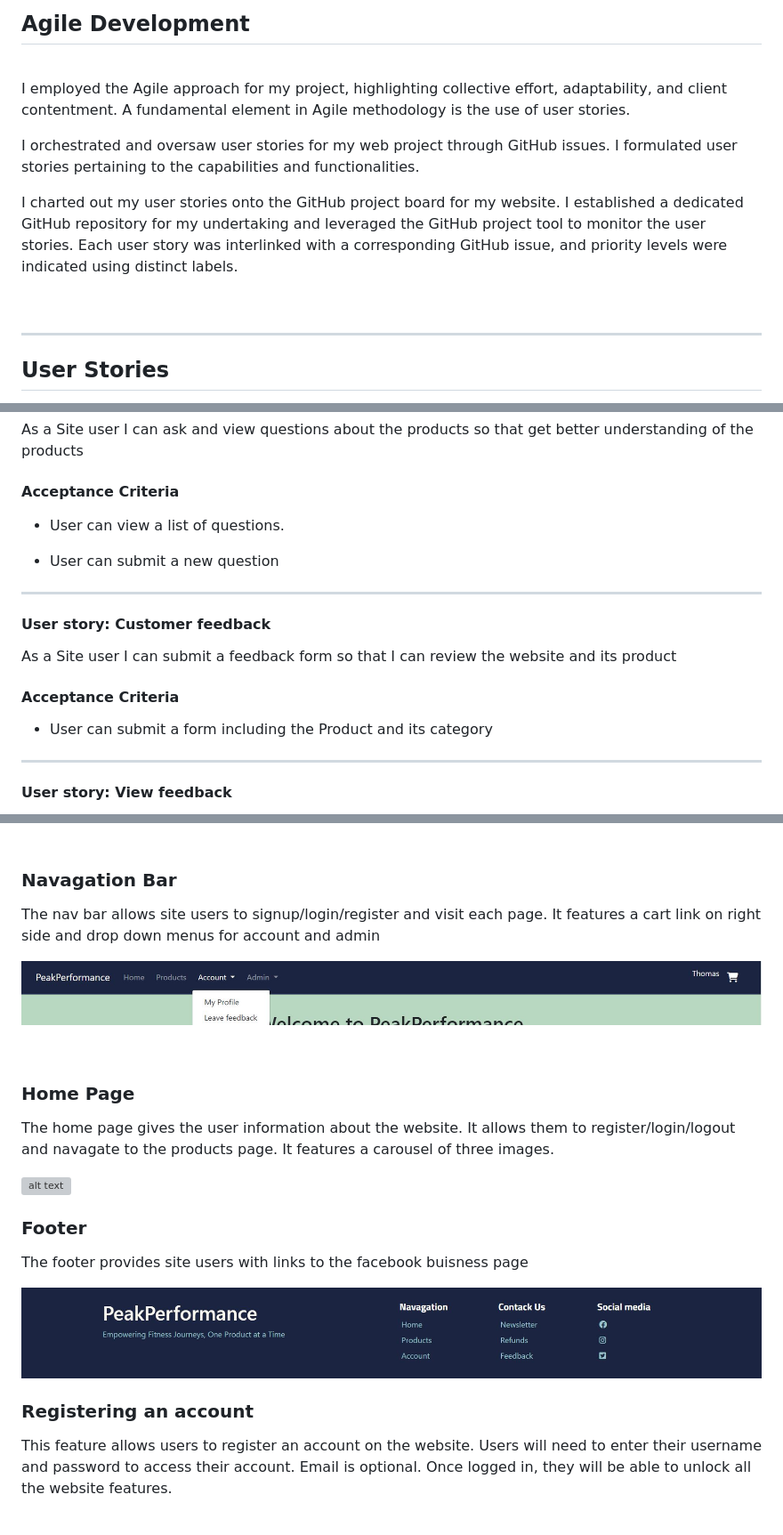
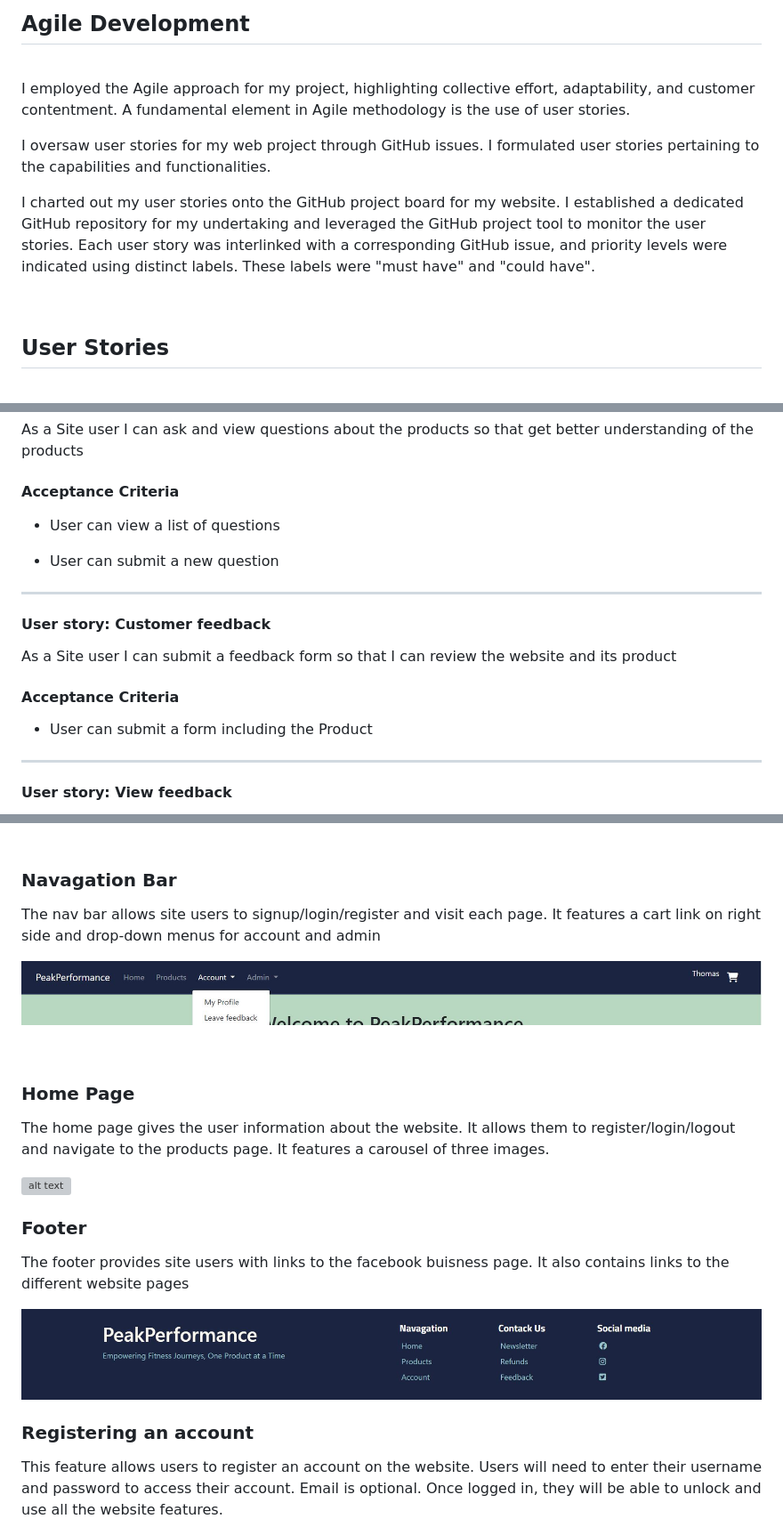
Before and after one commit to Thomas-Longworth/PeakPerformance-E-Commerce, a Markdown page: README.md, 3 parts joined by grey strips. Shown at 89% size. Rendered like a GitHub page; grey boxes are pictures that could not be loaded.

```diff
--- a/README.md
+++ b/README.md
@@ -166,16 +166,15 @@ I used Balsamiq to build wireframes for the website before I began developement.
 
 <br>
 
-I employed the Agile approach for my project, highlighting collective effort, adaptability, and client contentment. A fundamental element in Agile methodology is the use of user stories.
+I employed the Agile approach for my project, highlighting collective effort, adaptability, and customer contentment. A fundamental element in Agile methodology is the use of user stories.
 
-I orchestrated and oversaw user stories for my web project through GitHub issues. I formulated user stories pertaining to the capabilities and functionalities.
+I oversaw user stories for my web project through GitHub issues. I formulated user stories pertaining to the capabilities and functionalities.
 
-I charted out my user stories onto the GitHub project board for my website. I established a dedicated GitHub repository for my undertaking and leveraged the GitHub project tool to monitor the user stories. Each user story was interlinked with a corresponding GitHub issue, and priority levels were indicated using distinct labels.
-<br>
+I charted out my user stories onto the GitHub project board for my website. I established a dedicated GitHub repository for my undertaking and leveraged the GitHub project tool to monitor the user stories. Each user story was interlinked with a corresponding GitHub issue, and priority levels were indicated using distinct labels. These labels were "must have" and "could have".
+
 
 <br>
 
----
 
 ## User Stories
 
@@ -342,7 +339,7 @@ As a Site user I can ask and view questions about the products so that get bette
 
 #### Acceptance Criteria
 
-- User can view a list of questions.
+- User can view a list of questions
 
 - User can submit a new question
 
@@ -353,7 +350,7 @@ As a Site user I can submit a feedback form so that I can review the website and
 
 #### Acceptance Criteria
 
-- User can submit a form including the Product and its category
+- User can submit a form including the Product
 
 ---
 
@@ -435,7 +432,7 @@ As a Site user I can checkout my products so that I can pay and receive my produ
 
 ### Navagation Bar
 
-The nav bar allows site users to signup/login/register and visit each page. It features a cart link on right side and drop down menus for account and admin
+The nav bar allows site users to signup/login/register and visit each page. It features a cart link on right side and drop-down menus for account and admin
 
 
 ![alt text](static/images/nav.JPG)
@@ -444,14 +441,14 @@ The nav bar allows site users to signup/login/register and visit each page. It f
 
 ### Home Page
 
-The home page gives the user information about the website. It allows them to register/login/logout and navagate to the products page. It features a carousel of three images.
+The home page gives the user information about the website. It allows them to register/login/logout and navigate to the products page. It features a carousel of three images.
 
 ![alt text](static/images/main.JPG)
 
 
 ### Footer
 
-The footer provides site users with links to the facebook buisness page
+The footer provides site users with links to the facebook buisness page. It also contains links to the different website pages
 
 
 ![alt text](static/images/foot.JPG)
@@ -459,7 +456,7 @@ The footer provides site users with links to the facebook buisness page
 
 ### Registering an account
 
-This feature allows users to register an account on the website. Users will need to enter their username and password to access their account. Email is optional. Once logged in, they will be able to unlock all the website features.
+This feature allows users to register an account on the website. Users will need to enter their username and password to access their account. Email is optional. Once logged in, they will be able to unlock and use all the website features.
 
 ![alt text](static/images/reg.JPG)
 
```
Also changed, not shown: other parts of README.md (+63 -59 lines), TESTING.md (+4 -7 lines).
